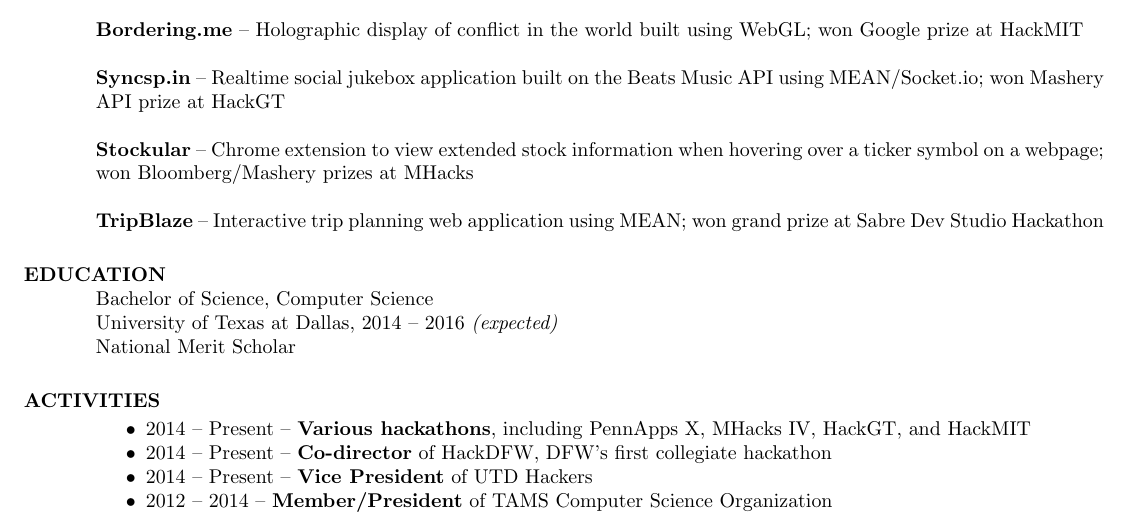
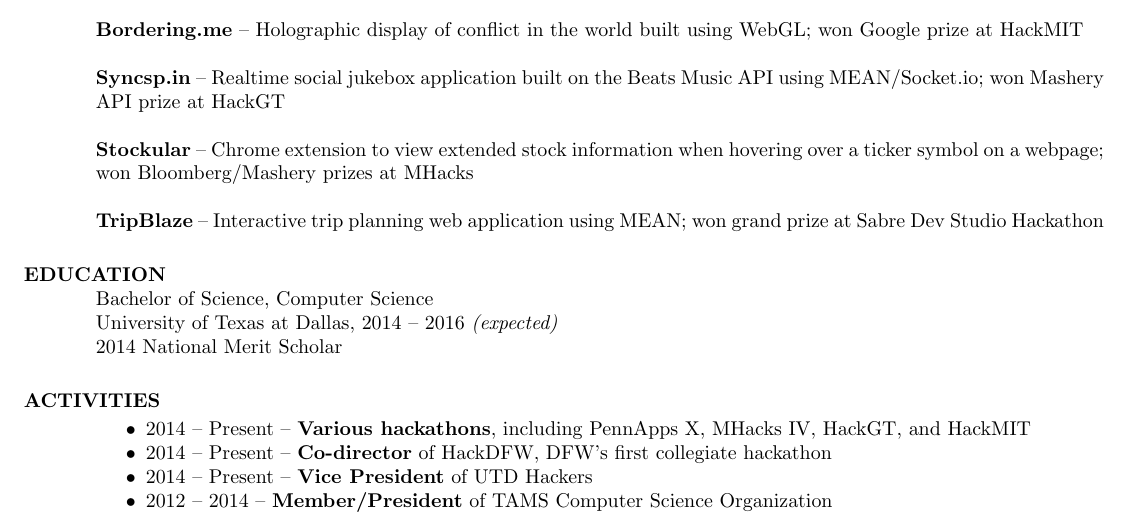
Before and after one commit to macalinao/resume, a LaTeX CV (resume.tex): part of the page, cut so that both start at the same text. Compiled offline with pdfLaTeX.

Commit message:
Update yearr NMSC

```diff
--- a/resume.tex
+++ b/resume.tex
@@ -80,7 +80,7 @@
 
 Bachelor of Science, Computer Science \\
 University of Texas at Dallas, 2014 -- 2016 \textit {(expected)} \\
-National Merit Scholar
+2014 National Merit Scholar
 
 \section{ACTIVITIES}
 
```
